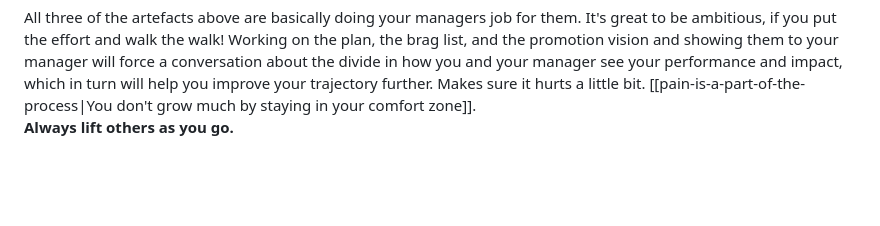
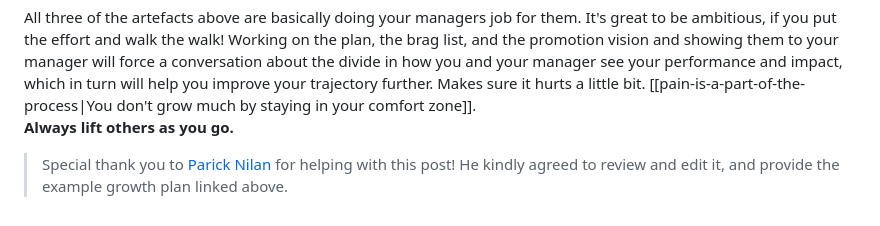
Before and after one commit to natikgadzhi/respawn-io, a Markdown page: content/posts/how-to-get-promoted.md, the part around the change printed below. Drawn GitHub-style; blank space fills up the shorter version.

Commit message:
fix: how-to-get-promoted publish date + thank you

```diff
--- a/content/posts/how-to-get-promoted.md
+++ b/content/posts/how-to-get-promoted.md
@@ -94,3 +92,5 @@ Makes sure it hurts a little bit. [[pain-is-a-part-of-the-process|You don't grow
 </WithAside>
 
 **Always lift others as you go.**
+
+> Special thank you to [Parick Nilan](https://www.linkedin.com/in/patricknilan/) for helping with this post! He kindly agreed to review and edit it, and provide the example growth plan linked above.
```
Also changed, not shown: other parts of content/posts/how-to-get-promoted.md (+6 -8 lines).
